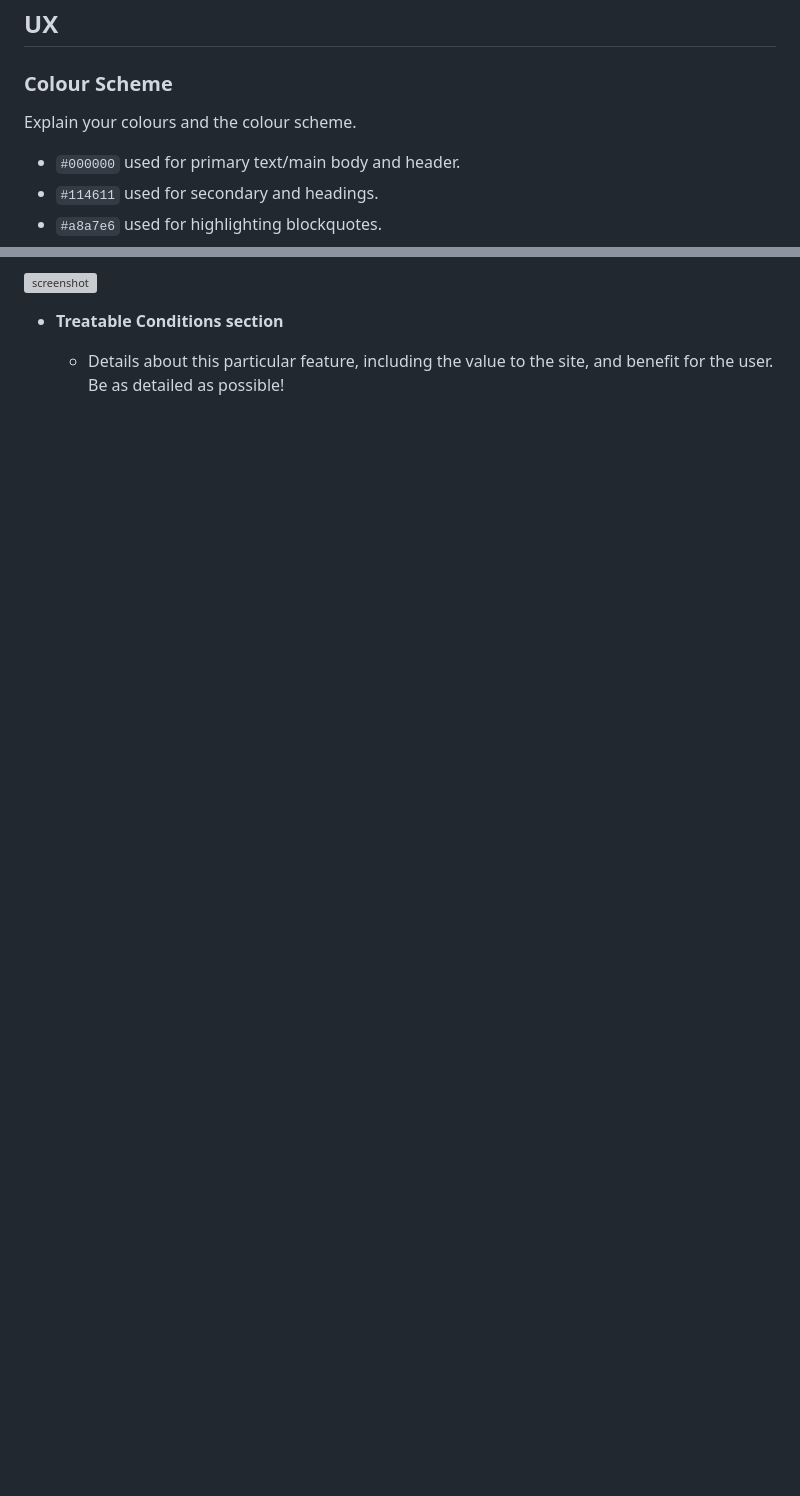
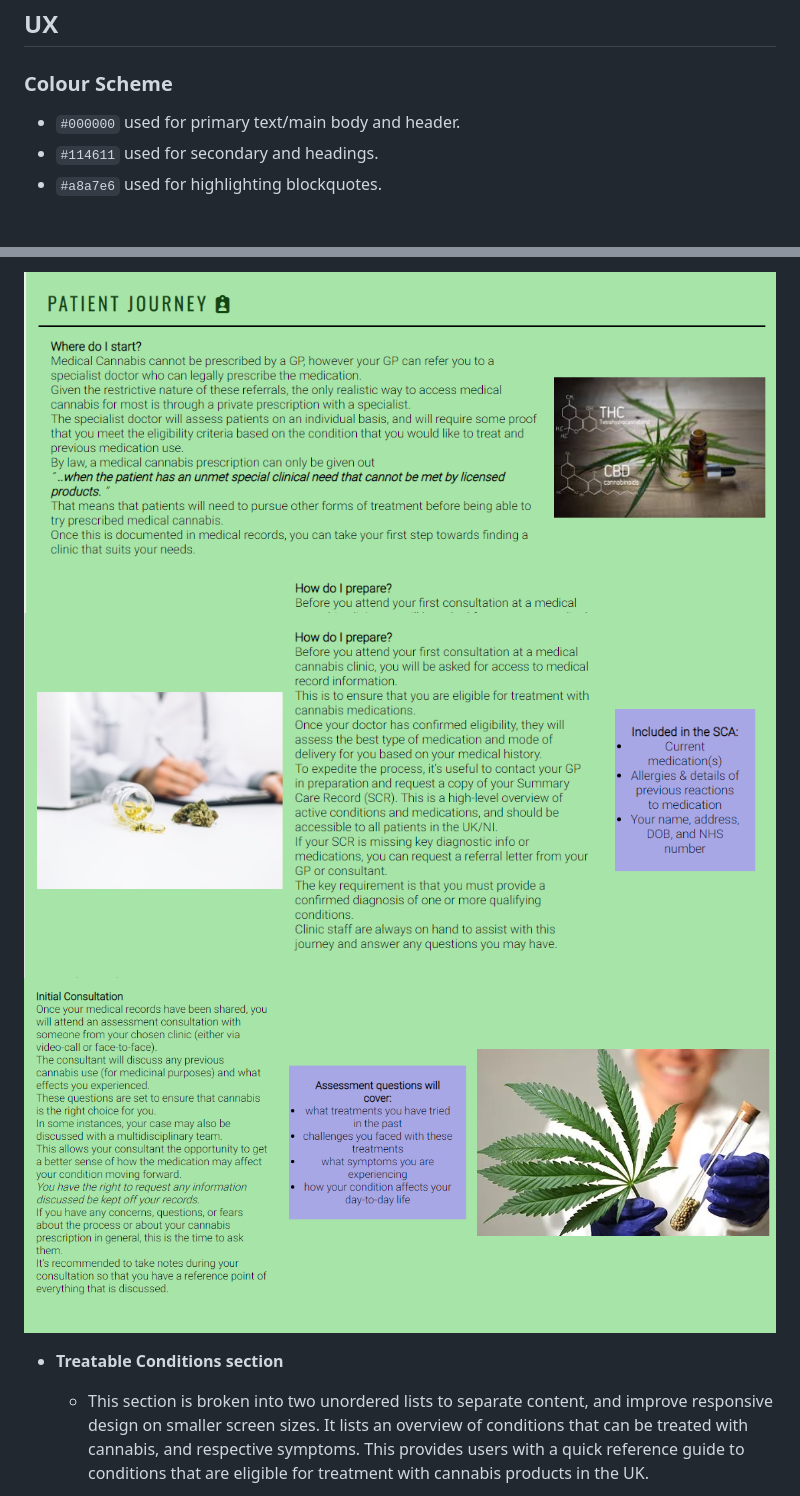
Before and after one commit to Dmp-86/CannaMed, a Markdown page: README-test.md, 2 parts joined by grey strips. GitHub-like rendering; blank space fills up the shorter version; grey boxes are pictures that could not be loaded.

```diff
--- a/README-test.md
+++ b/README-test.md
@@ -14,8 +14,6 @@ You can view the deployed site here:
 ## UX
 
 ### Colour Scheme
-
-Explain your colours and the colour scheme.
 
 - `#000000` used for primary text/main body and header.
 - `#114611` used for secondary and headings.
@@ -73,7 +75,10 @@ The section uses a zoom feature to highlight the image for users. Included on to
 
-![screenshot](documentation/feature03.png)
+![screenshot](documentation/pj-start.png)
+![screenshot](documentation/pj-prepare.png)
+![screenshot](documentation/pj-consult.png)
 
 - **Treatable Conditions section**
 
-    - Details about this particular feature, including the value to the site, and benefit for the user. Be as detailed as possible!
+    - This section is broken into two unordered lists to separate content, and improve responsive design on smaller screen sizes. It lists an overview of conditions that can be treated with cannabis, and respective symptoms.
+This provides users with a quick reference guide to conditions that are eligible for treatment with cannabis products in the UK.
 
```
Also changed, not shown: other parts of README-test.md (+27 -19 lines), documentation/gallery3.png (added), 7 other files.
